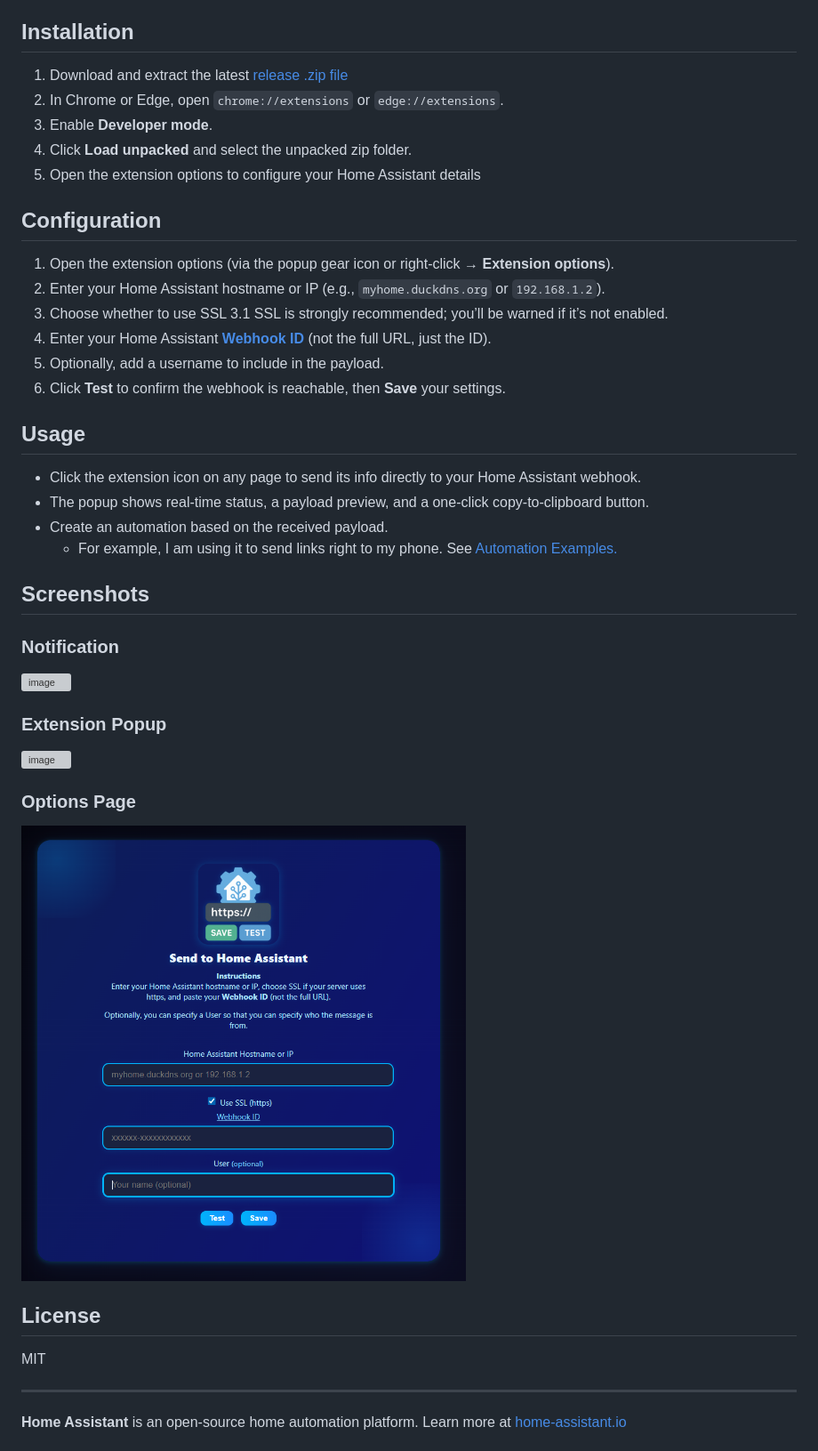
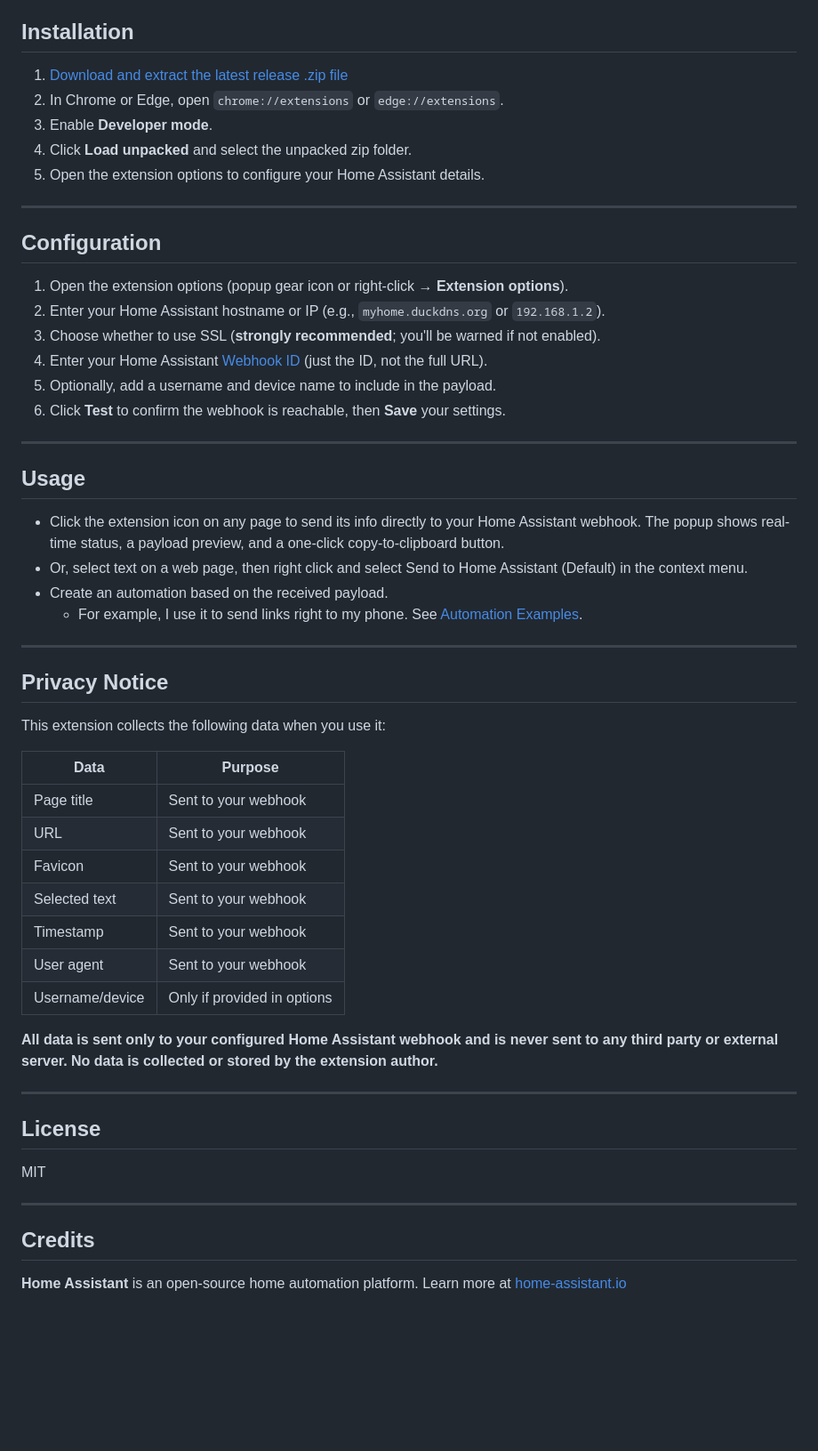
Before and after one commit to JOHLC/Send-to-Home-Assistant, a Markdown page: README.md, the part around one of its changes. Shown at 89% size. GitHub-like rendering; blank space fills up the shorter version; grey boxes are pictures that could not be loaded.

```diff
--- a/README.md
+++ b/README.md
@@ -29,42 +77,51 @@ Send to Home Assistant is a simple browser extension that sends the current page
 
 ## Installation
 
-1. Download and extract the latest [release .zip file](https://github.com/JOHLC/Send-to-Home-Assistant/releases/latest)
+1. [Download and extract the latest release .zip file](https://github.com/JOHLC/Send-to-Home-Assistant/releases/latest)
 2. In Chrome or Edge, open `chrome://extensions` or `edge://extensions`.
 3. Enable **Developer mode**.
 4. Click **Load unpacked** and select the unpacked zip folder.
-5. Open the extension options to configure your Home Assistant details
+5. Open the extension options to configure your Home Assistant details.
+
+---
 
 ## Configuration
 
-1. Open the extension options (via the popup gear icon or right-click → **Extension options**).
+1. Open the extension options (popup gear icon or right-click → **Extension options**).
 2. Enter your Home Assistant hostname or IP (e.g., `myhome.duckdns.org` or `192.168.1.2`).
-3. Choose whether to use SSL
-3.1 SSL is strongly recommended; you’ll be warned if it’s not enabled.
-5. Enter your Home Assistant **[Webhook ID](https://www.home-assistant.io/docs/automation/trigger/#webhook-trigger)** (not the full URL, just the ID).
-6. Optionally, add a username to include in the payload.
-7. Click **Test** to confirm the webhook is reachable, then **Save** your settings.
+3. Choose whether to use SSL (**strongly recommended**; you'll be warned if not enabled).
+4. Enter your Home Assistant [Webhook ID](https://www.home-assistant.io/docs/automation/trigger/#webhook-trigger) (just the ID, not the full URL).
+5. Optionally, add a username and device name to include in the payload.
+6. Click **Test** to confirm the webhook is reachable, then **Save** your settings.
+
+---
 
 ## Usage
 
-- Click the extension icon on any page to send its info directly to your Home Assistant webhook.
-- The popup shows real-time status, a payload preview, and a one-click copy-to-clipboard button.
+- Click the extension icon on any page to send its info directly to your Home Assistant webhook. The popup shows real-time status, a payload preview, and a one-click copy-to-clipboard button.
+- Or, select text on a web page, then right click and select Send to Home Assistant (Default) in the context menu.
 - Create an automation based on the received payload.
-  - For example, I am using it to send links right to my phone. See [Automation Examples.](https://github.com/JOHLC/Send-to-Home-Assistant/blob/main/config/automations.md)
+  - For example, I use it to send links right to my phone. See [Automation Examples](https://github.com/JOHLC/Send-to-Home-Assistant/blob/main/config/automations.md).
 
+---
 
+## Privacy Notice
 
-## Screenshots
+This extension collects the following data when you use it:
 
-### Notification
-<img width="500" alt="image" src="https://github.com/user-attachments/assets/5f3dd2dc-bb66-491d-acd4-f3fd2acd50e4" />
+| Data            | Purpose |
+|-----------------|---------|
+| Page title      | Sent to your webhook |
+| URL             | Sent to your webhook |
+| Favicon         | Sent to your webhook |
+| Selected text   | Sent to your webhook |
+| Timestamp       | Sent to your webhook |
+| User agent      | Sent to your webhook |
+| Username/device | Only if provided in options |
 
-### Extension Popup
-<img width="500" alt="image" src="https://github.com/user-attachments/assets/1f881395-27cf-4aca-8dee-29440e979e78" />
+**All data is sent only to your configured Home Assistant webhook and is never sent to any third party or external server. No data is collected or stored by the extension author.**
 
-### Options Page
-
-<img src="https://raw.githubusercontent.com/JOHLC/Send-to-Home-Assistant/refs/heads/main/assets/screenshot-1.png" alt="Options Page Screenshot" width="500" />
+---
 
 ## License
 
@@ -72,5 +129,7 @@ MIT
 
 ---
 
+## Credits
+
 **Home Assistant** is an open-source home automation platform. Learn more at [home-assistant.io](https://www.home-assistant.io/)
 
```
Also changed, not shown: other parts of README.md (+63 -27 lines).
